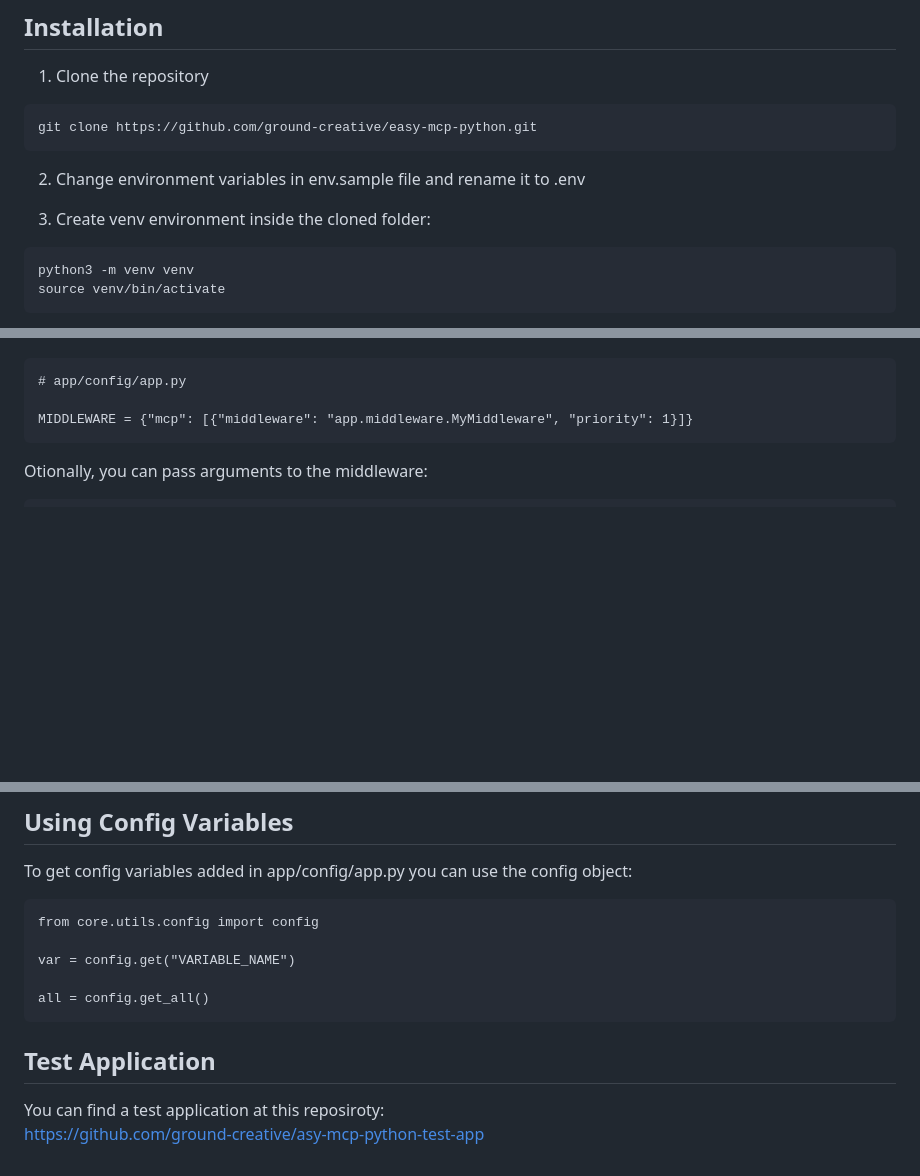
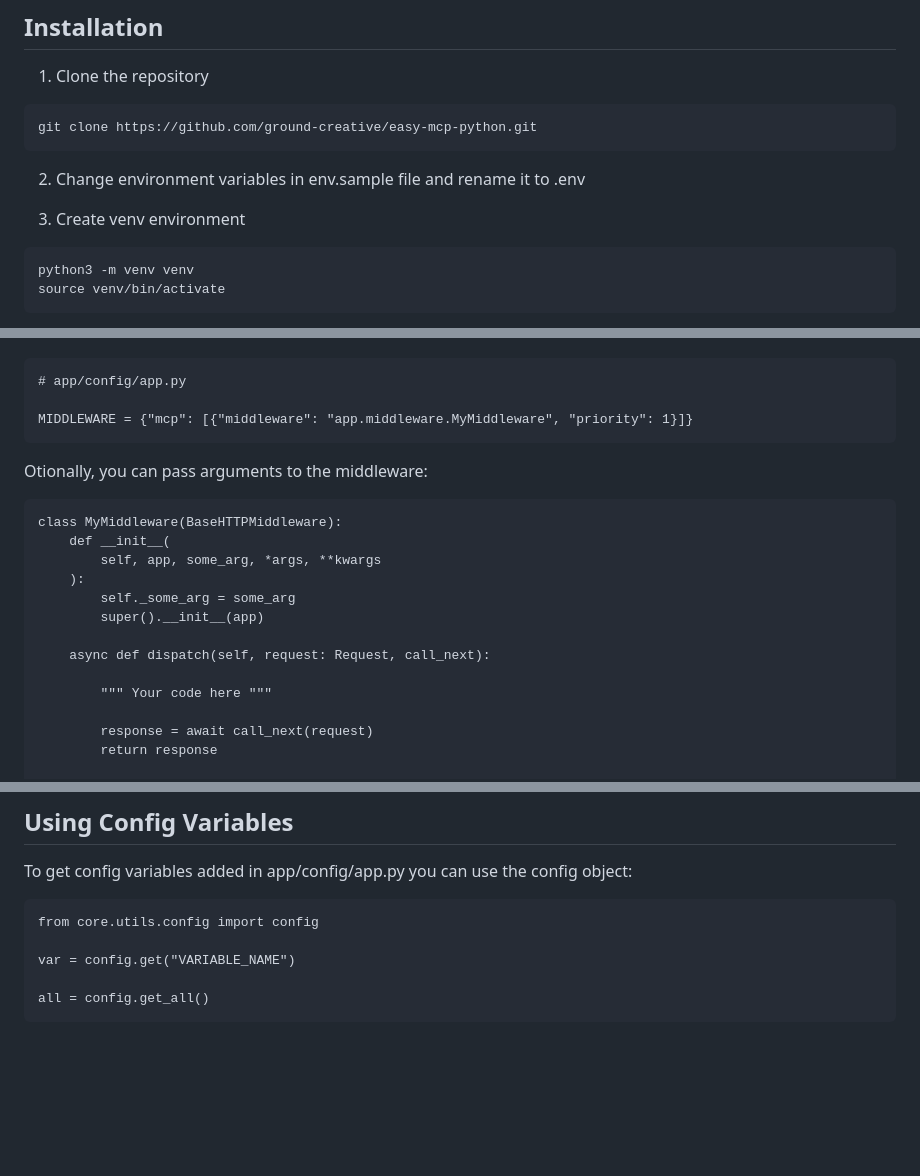
Before and after one commit to ground-creative/easy-mcp-python, a Markdown page: README.md, 3 parts joined by grey strips. Drawn GitHub-style; blank space fills up the shorter version.

````diff
--- a/README.md
+++ b/README.md
@@ -13,7 +13,7 @@ git clone https://github.com/ground-creative/easy-mcp-python.git
 
 2. Change environment variables in env.sample file and rename it to .env
 
-3. Create venv environment inside the cloned folder:
+3. Create venv environment
 
 ```
 python3 -m venv venv
@@ -100,6 +100,20 @@ MIDDLEWARE = {"mcp": [{"middleware": "app.middleware.MyMiddleware", "priority":
 Otionally, you can pass arguments to the middleware:
 
 ```
+class MyMiddleware(BaseHTTPMiddleware):
+    def __init__(
+        self, app, some_arg, *args, **kwargs
+    ):
+        self._some_arg = some_arg
+        super().__init__(app)
+
+    async def dispatch(self, request: Request, call_next):
+
+        """ Your code here """
+
+        response = await call_next(request)
+        return response
+
 {
     "middleware": "app.middleware.MyMiddleware",
     "priority": 1,
@@ -220,8 +234,3 @@ var = config.get("VARIABLE_NAME")
 
 all = config.get_all()
 ```
-
-## Test Application
-
-You can find a test application at this reposiroty:<br>
-https://github.com/ground-creative/asy-mcp-python-test-app
````
